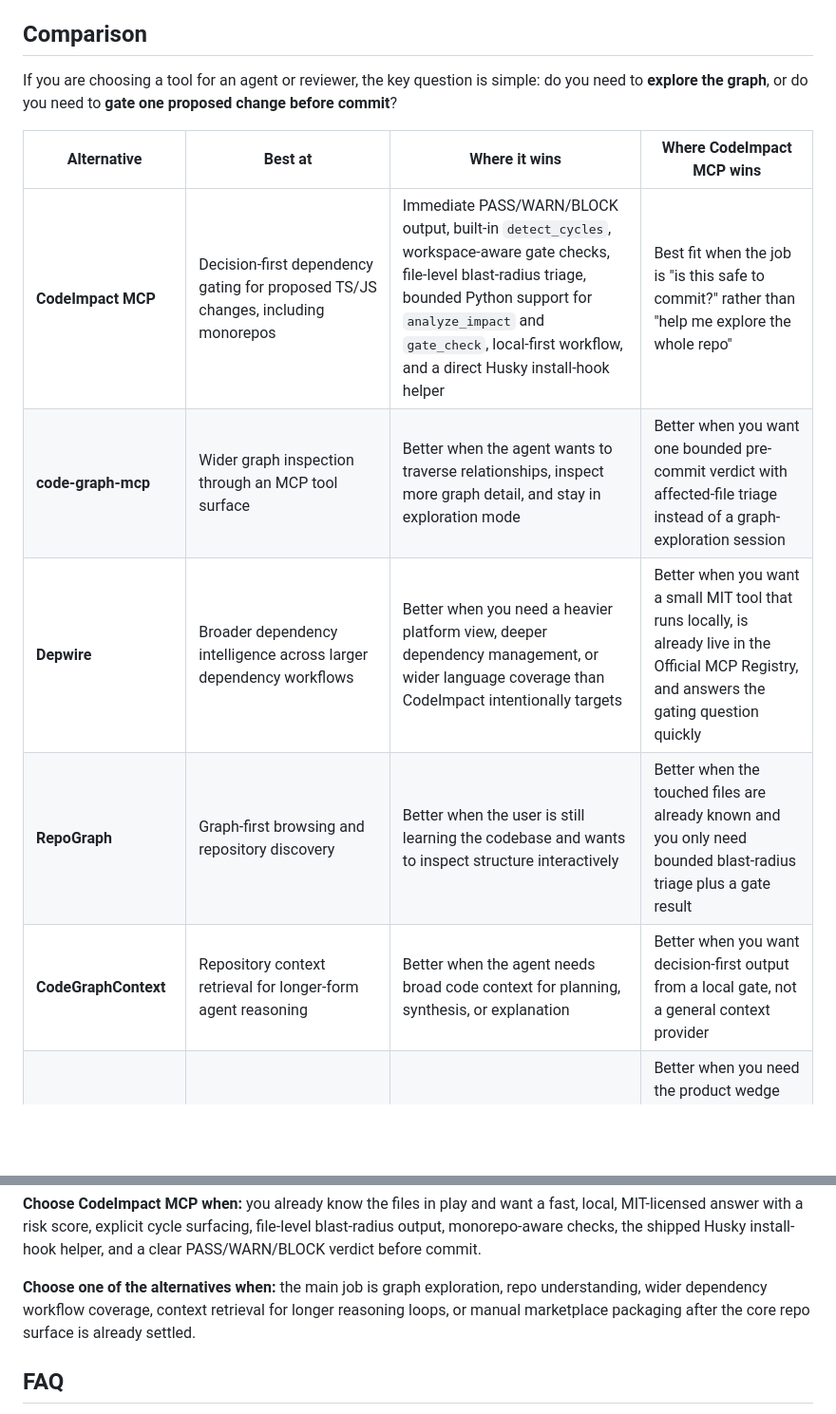
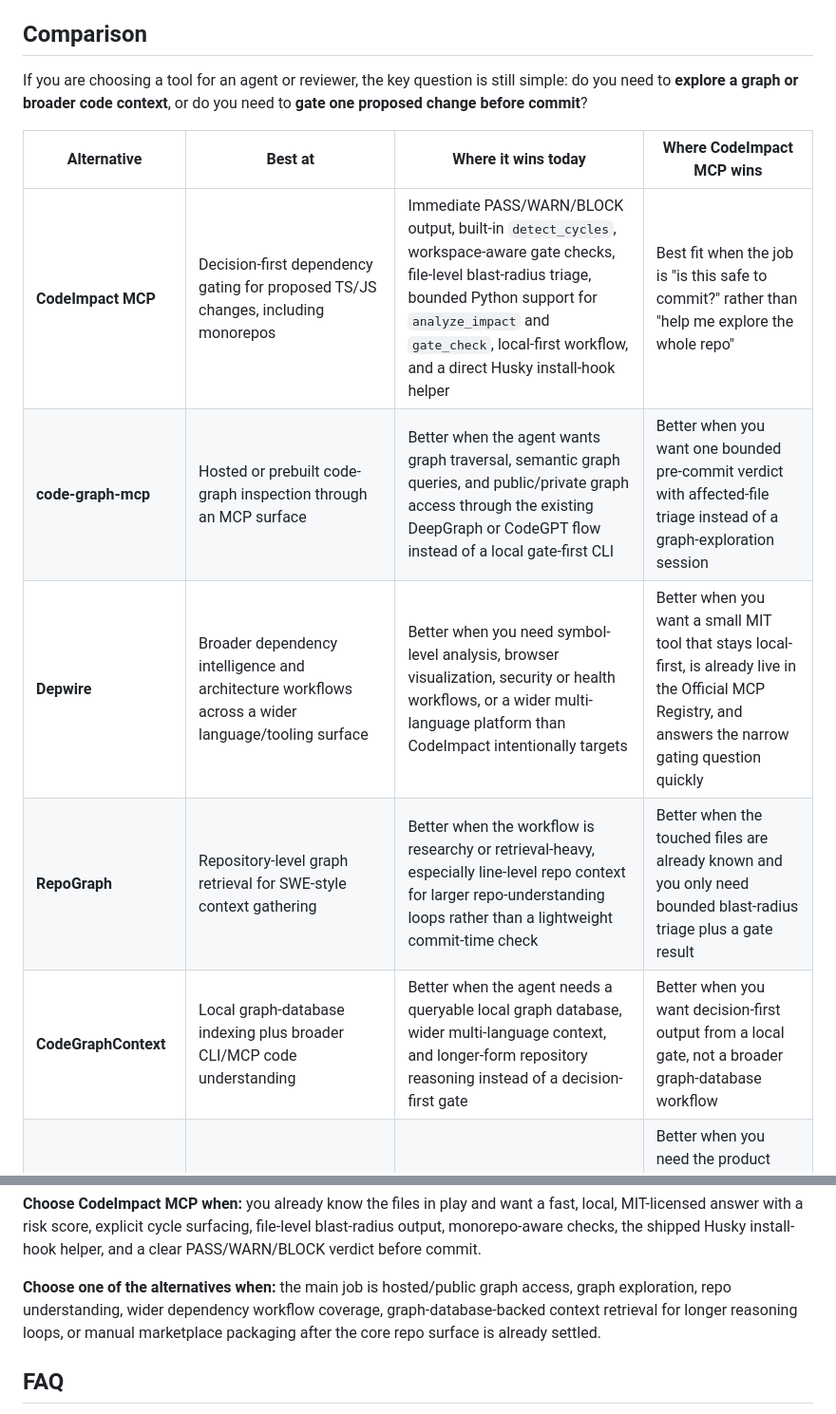
Before and after one commit to vk0dev/code-impact-mcp, a Markdown page: README.md, 2 parts joined by grey strips. Shown at 95% size. GitHub-like rendering; blank space fills up the shorter version.

Commit message:
docs: refresh comparison table truth

```diff
--- a/README.md
+++ b/README.md
@@ -212,20 +212,20 @@ Supports: ESM imports, ESM re-exports, CommonJS `require()`, NodeNext-style `.js
 
 ## Comparison
 
-If you are choosing a tool for an agent or reviewer, the key question is simple: do you need to **explore the graph**, or do you need to **gate one proposed change before commit**?
+If you are choosing a tool for an agent or reviewer, the key question is still simple: do you need to **explore a graph or broader code context**, or do you need to **gate one proposed change before commit**?
 
-| Alternative | Best at | Where it wins | Where CodeImpact MCP wins |
+| Alternative | Best at | Where it wins today | Where CodeImpact MCP wins |
 | --- | --- | --- | --- |
 | **CodeImpact MCP** | Decision-first dependency gating for proposed TS/JS changes, including monorepos | Immediate PASS/WARN/BLOCK output, built-in `detect_cycles`, workspace-aware gate checks, file-level blast-radius triage, bounded Python support for `analyze_impact` and `gate_check`, local-first workflow, and a direct Husky install-hook helper | Best fit when the job is "is this safe to commit?" rather than "help me explore the whole repo" |
-| **code-graph-mcp** | Wider graph inspection through an MCP tool surface | Better when the agent wants to traverse relationships, inspect more graph detail, and stay in exploration mode | Better when you want one bounded pre-commit verdict with affected-file triage instead of a graph-exploration session |
-| **Depwire** | Broader dependency intelligence across larger dependency workflows | Better when you need a heavier platform view, deeper dependency management, or wider language coverage than CodeImpact intentionally targets | Better when you want a small MIT tool that runs locally, is already live in the Official MCP Registry, and answers the gating question quickly |
-| **RepoGraph** | Graph-first browsing and repository discovery | Better when the user is still learning the codebase and wants to inspect structure interactively | Better when the touched files are already known and you only need bounded blast-radius triage plus a gate result |
-| **CodeGraphContext** | Repository context retrieval for longer-form agent reasoning | Better when the agent needs broad code context for planning, synthesis, or explanation | Better when you want decision-first output from a local gate, not a general context provider |
+| **code-graph-mcp** | Hosted or prebuilt code-graph inspection through an MCP surface | Better when the agent wants graph traversal, semantic graph queries, and public/private graph access through the existing DeepGraph or CodeGPT flow instead of a local gate-first CLI | Better when you want one bounded pre-commit verdict with affected-file triage instead of a graph-exploration session |
+| **Depwire** | Broader dependency intelligence and architecture workflows across a wider language/tooling surface | Better when you need symbol-level analysis, browser visualization, security or health workflows, or a wider multi-language platform than CodeImpact intentionally targets | Better when you want a small MIT tool that stays local-first, is already live in the Official MCP Registry, and answers the narrow gating question quickly |
+| **RepoGraph** | Repository-level graph retrieval for SWE-style context gathering | Better when the workflow is researchy or retrieval-heavy, especially line-level repo context for larger repo-understanding loops rather than a lightweight commit-time check | Better when the touched files are already known and you only need bounded blast-radius triage plus a gate result |
+| **CodeGraphContext** | Local graph-database indexing plus broader CLI/MCP code understanding | Better when the agent needs a queryable local graph database, wider multi-language context, and longer-form repository reasoning instead of a decision-first gate | Better when you want decision-first output from a local gate, not a broader graph-database workflow |
 | **MCP Hive style marketplace follow-up** | Manual marketplace/discovery submission after the repo truth is already stable | Better when the job is marketplace packaging, screenshots, and operator copy for a directory workflow rather than technical gating itself | Better when you need the product wedge first: local verdicts, install-hook wiring, and bounded Python impact checks that are already shipped before any manual listing follow-up |
 
 **Choose CodeImpact MCP when:** you already know the files in play and want a fast, local, MIT-licensed answer with a risk score, explicit cycle surfacing, file-level blast-radius output, monorepo-aware checks, the shipped Husky install-hook helper, and a clear PASS/WARN/BLOCK verdict before commit.
 
-**Choose one of the alternatives when:** the main job is graph exploration, repo understanding, wider dependency workflow coverage, context retrieval for longer reasoning loops, or manual marketplace packaging after the core repo surface is already settled.
+**Choose one of the alternatives when:** the main job is hosted/public graph access, graph exploration, repo understanding, wider dependency workflow coverage, graph-database-backed context retrieval for longer reasoning loops, or manual marketplace packaging after the core repo surface is already settled.
 
 ## FAQ
 
```
